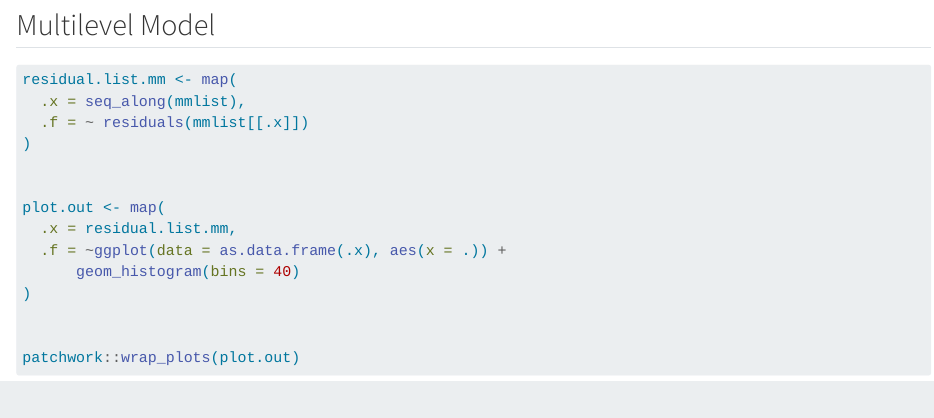
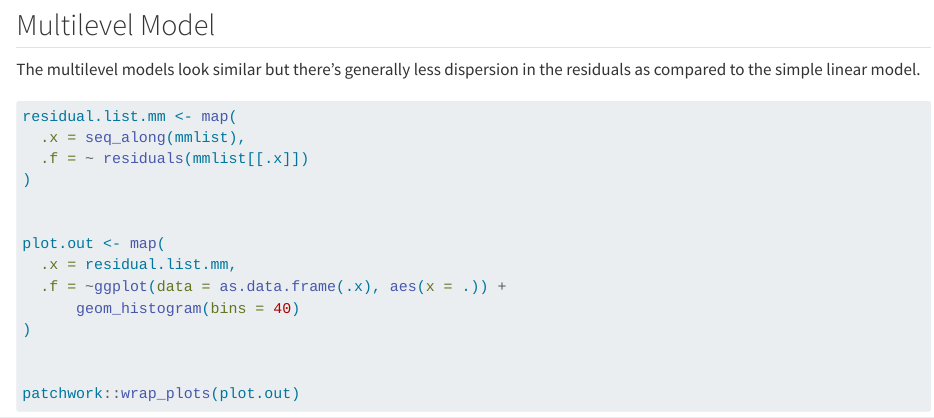
Before and after one commit to meflynn/cluster-analysis, a Quarto document (cluster-analysis-uno.qmd): the page in a window 1100 px wide, from 8110 px down. Rendered offline with R 4.5, knitr and Pandoc in place of Quarto, with nearby package versions; some code elsewhere in the file could not run offline; long lines of code are wrapped.

Commit message:
Last comment on the mlm dispersion relative to lm.

````diff
--- a/cluster-analysis-uno.qmd
+++ b/cluster-analysis-uno.qmd
@@ -297,6 +297,8 @@ patchwork::wrap_plots(plot.out)
 
 ## Multilevel Model
 
+The multilevel models look similar but there's generally less dispersion in the residuals as compared to the simple linear model.
+
 ```{r residual-check-mm}
 
 residual.list.mm <- map(
````
Also changed, not shown: docs/search.json, 1 other file.
